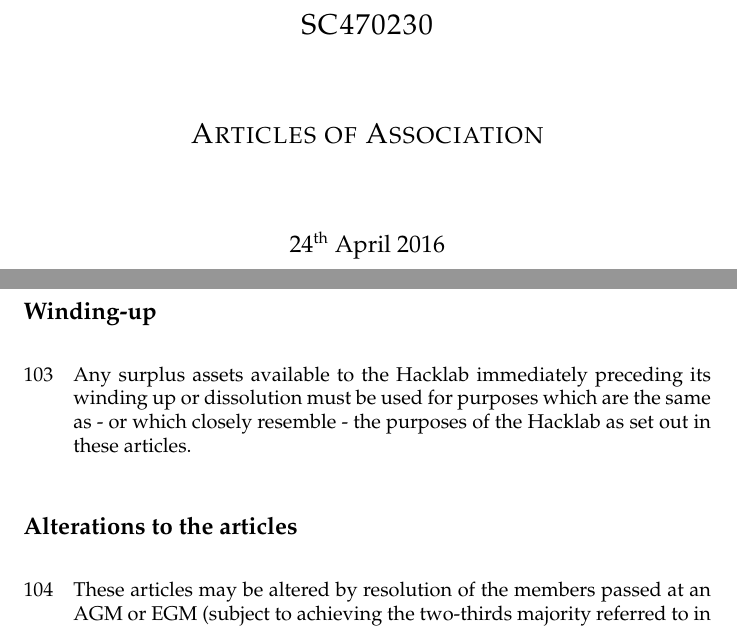
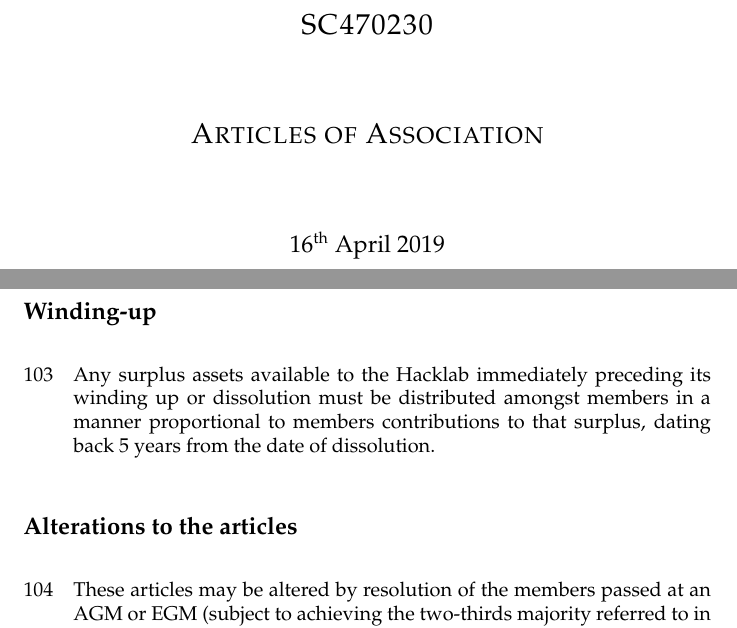
Before and after one commit to hackerdeen/articles, a LaTeX document (hacklab_articles.tex): two parts of pages 1 and 19 of 19, joined at a grey line, cut so that both start at the same text. Compiled offline with pdfLaTeX.

Commit message:
Replaced article 103, Updated document date.
Updated Article 103 as per the AGM dated 16th April 2019.

```diff
--- a/hacklab_articles.tex
+++ b/hacklab_articles.tex
@@ -4,7 +4,7 @@
 \usepackage{palatino}
 %\usepackage{draftwatermark}
 \title{Articles of 57 North Hacklab Ltd}
-\date{22nd Jan 2014}
+\date{16th Apr 2019}
 % Following method of clause numbering is outlined in comp.text.tex
 % posting of 16th Feb 2009
 %
@@ -47,7 +47,7 @@
     \textsc{\LARGE 57 North}\\[1.5cm]
     \textsc{\Large SC470230}\\[1.5cm]
     \textsc{\Large Articles of Association}\\[1.5cm]
-    {\large 24\textsuperscript{th} April 2016}
+    {\large 16\textsuperscript{th} April 2019}
   \end{center}
   \vspace*{\fill}
 \end{titlepage}
@@ -777,10 +777,10 @@
 
 \subsection{Winding-up}
 
-\clause{Any surplus assets available to the Hacklab immediately
-  preceding its winding up or dissolution must be used for purposes
-  which are the same as - or which closely resemble - the purposes of
-  the Hacklab as set out in these articles.}
+\clause{Any surplus assets available to the Hacklab immediately preceding its
+winding up or dissolution must be distributed amongst members in a
+manner proportional to members contributions to that surplus, dating
+back 5 years from the date of dissolution.}
 
 \subsection{Alterations to the articles}
 
```
Also changed, not shown: hacklab_articles.pdf.
